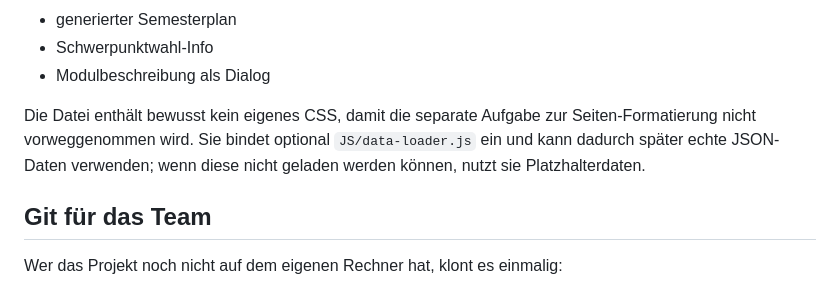
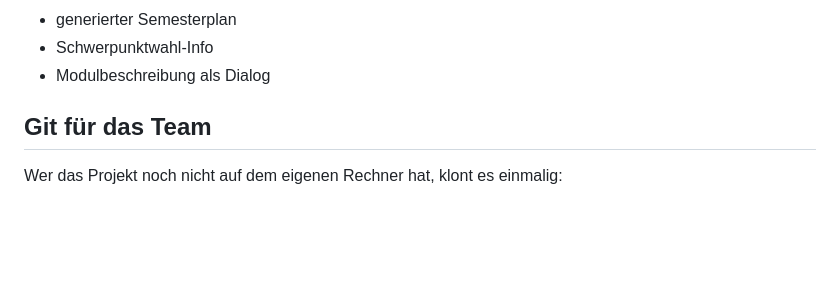
Before and after one commit to EmanueleSalafrica/THM-Semesterplan, a Markdown page: README.md, the part around the change. GitHub-like rendering; blank space fills up the shorter version.

Commit message:
README Hinweis zur Strukturvorschau entfernen

```diff
--- a/README.md
+++ b/README.md
@@ -24,9 +24,6 @@ Die Datei kann direkt im Browser geöffnet werden. Sie zeigt den geplanten Ablau
 - generierter Semesterplan
 - Schwerpunktwahl-Info
 - Modulbeschreibung als Dialog
-
-Die Datei enthält bewusst kein eigenes CSS, damit die separate Aufgabe zur Seiten-Formatierung nicht vorweggenommen wird.
-Sie bindet optional `JS/data-loader.js` ein und kann dadurch später echte JSON-Daten verwenden; wenn diese nicht geladen werden können, nutzt sie Platzhalterdaten.
 
 ## Git für das Team
 
```
